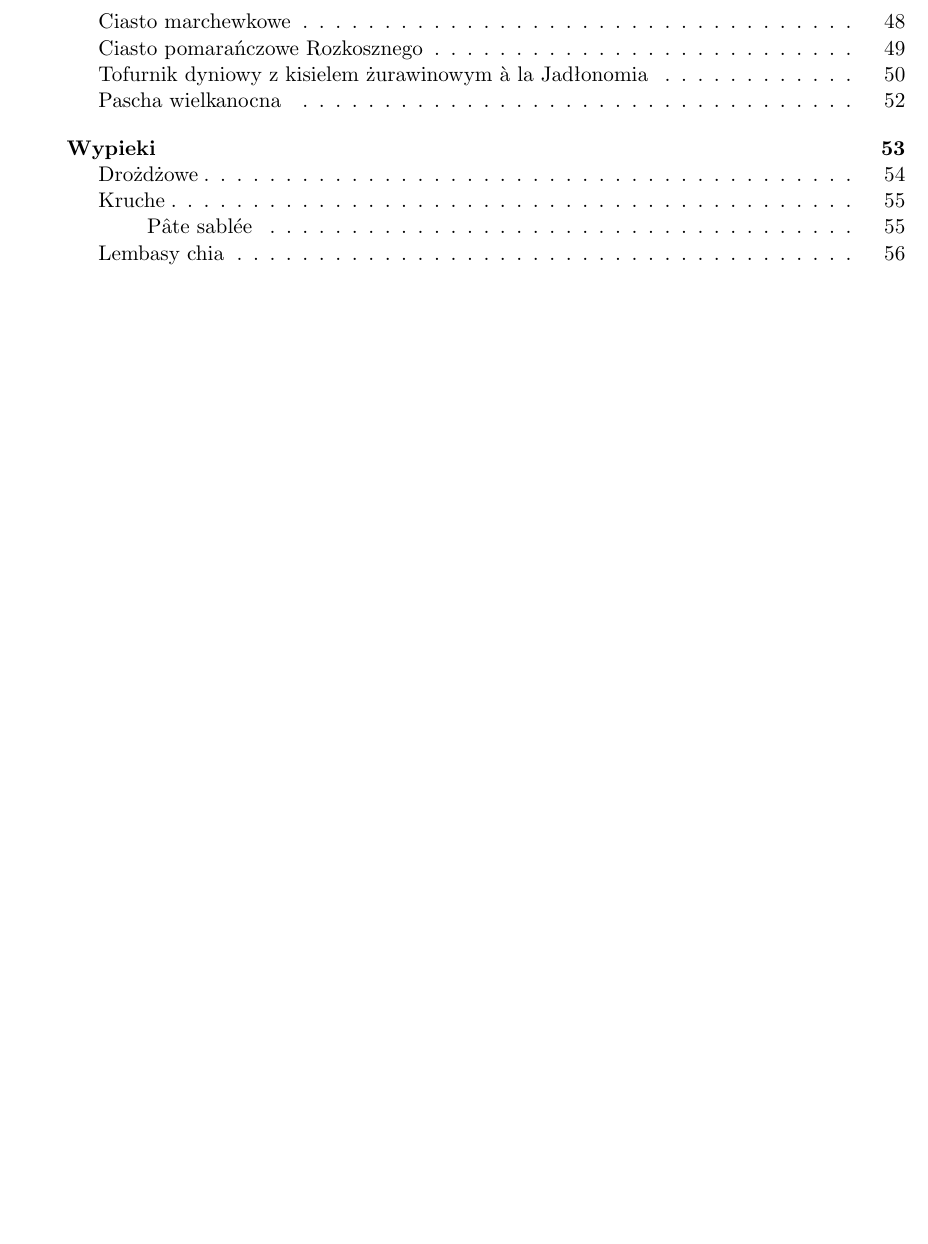
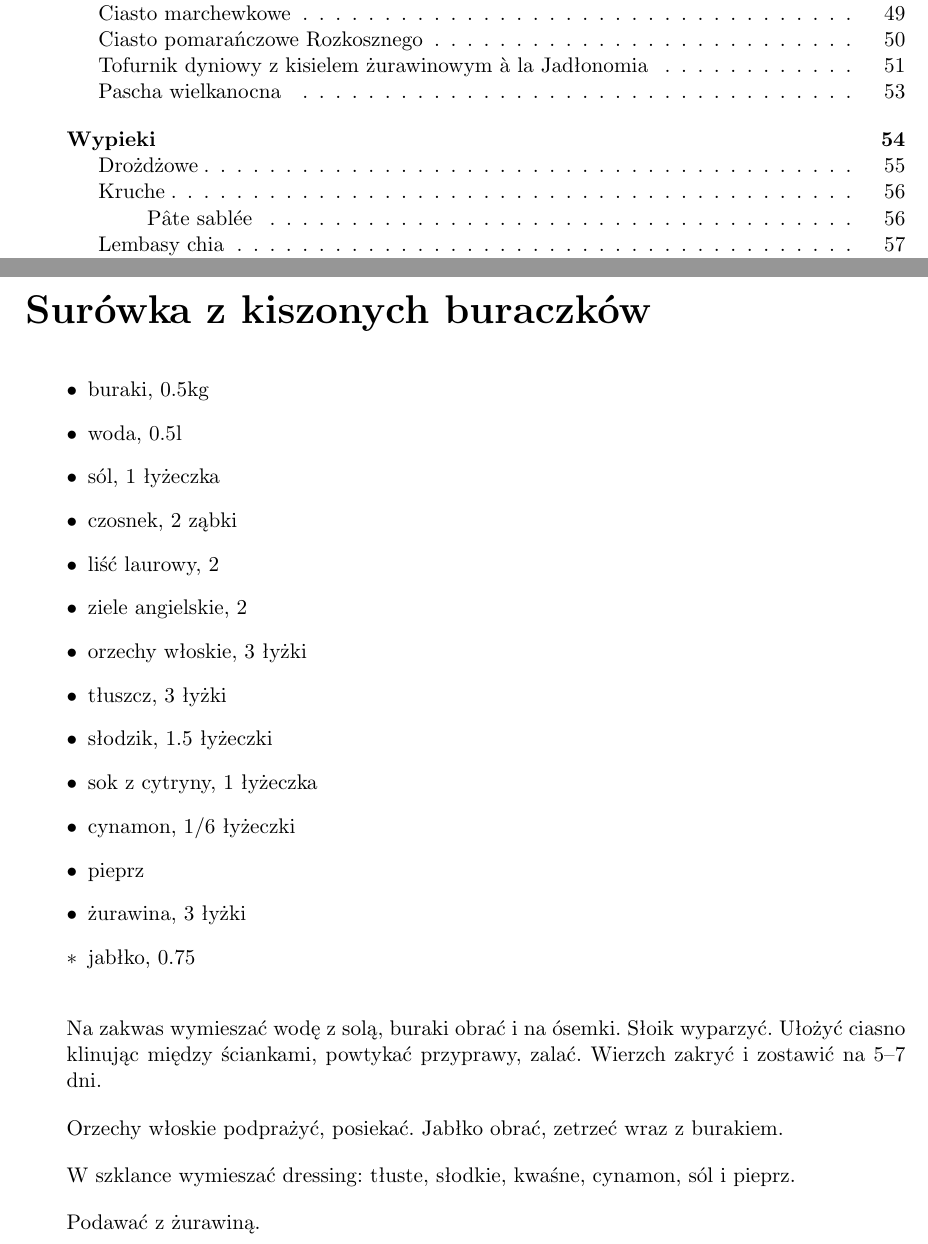
Before and after one commit to samikoz/food, a LaTeX document (recipes.tex, which reads sides.tex): part of page 2 of 66 before the commit and two parts of pages 2 and 13 of 67 after it, the two joined at a grey line, cut so that both start at the same text, the shorter picture padded with empty space. Compiled offline with pdfLaTeX.

Commit message:
Surówka z kiszonych buraków

```diff
--- a/sides.tex
+++ b/sides.tex
@@ -54,6 +54,34 @@
 \recipara{Cieciorkę z czosnkiem i sodą wrzucić do garnka, zagotować i do miękkości. Nie rozgotuj, musisz obrać. Wstaw kubek wody do zamrażalnika.}
 \recipara{Czosnek i 3 kubki cieciorki wrzucić do robota, sól zmieszać z sokiem z cytryny i powoli wlewać. Ciąć aż cieciorka będzie dość gładka. Dać tahiny, włączyć robota i stopniowo dolewać wody, procesować przez 4--5 min. Woda/tahina do dobrej konsystencji.}
 \recipara{Wykańczać resztą cieciorki, oliwą i przyprawami.}
+
+\commentskip
+
+\recipend
+
+\section{Surówka z kiszonych buraczków}
+
+\begin{ingreds}
+\item{buraki, 0.5kg}
+\item{woda, 0.5l}
+\item{sól, 1 łyżeczka}
+\item{czosnek, 2 ząbki}
+\item{liść laurowy, 2}
+\item{ziele angielskie, 2}
+\item{orzechy włoskie, 3 łyżki}
+\item{tłuszcz, 3 łyżki}
+\item{słodzik, 1.5 łyżeczki}
+\item{sok z cytryny, 1 łyżeczka}
+\item{cynamon, 1/6 łyżeczki}
+\item{pieprz}
+\item{żurawina, 3 łyżki}
+\opitem{jabłko, 0.75}
+\end{ingreds}
+
+\recipara{Na zakwas wymieszać wodę z solą, buraki obrać i na ósemki. Słoik wyparzyć. Ułożyć ciasno klinując między ściankami, powtykać przyprawy, zalać. Wierzch zakryć i zostawić na 5--7 dni.}
+\recipara{Orzechy włoskie podprażyć, posiekać. Jabłko obrać, zetrzeć wraz z burakiem.}
+\recipara{W szklance wymieszać dressing: tłuste, słodkie, kwaśne, cynamon, sól i pieprz.}
+\recipara{Podawać z żurawiną.}
 
 \commentskip
 
```
Also changed, not shown: recipes.pdf.
